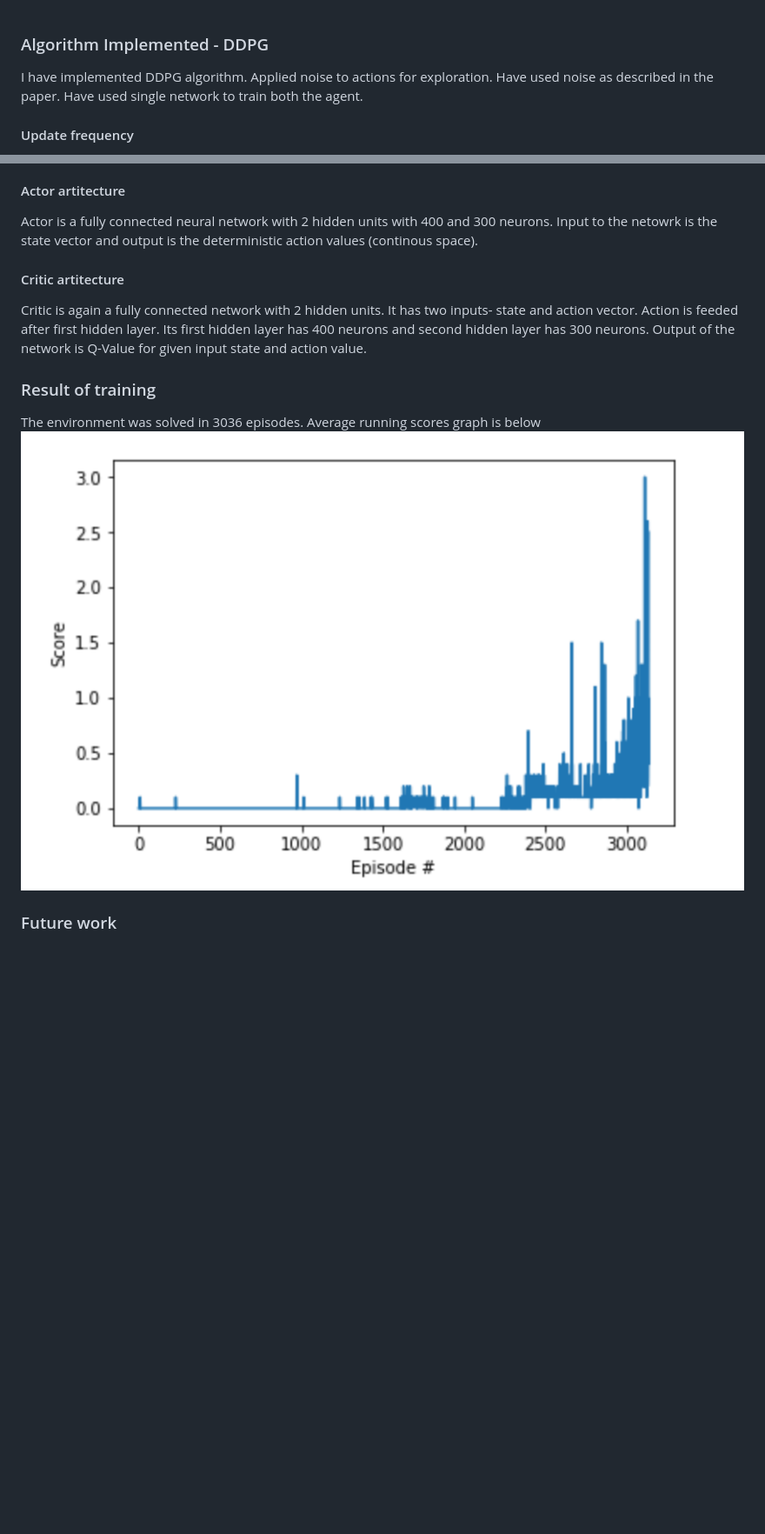
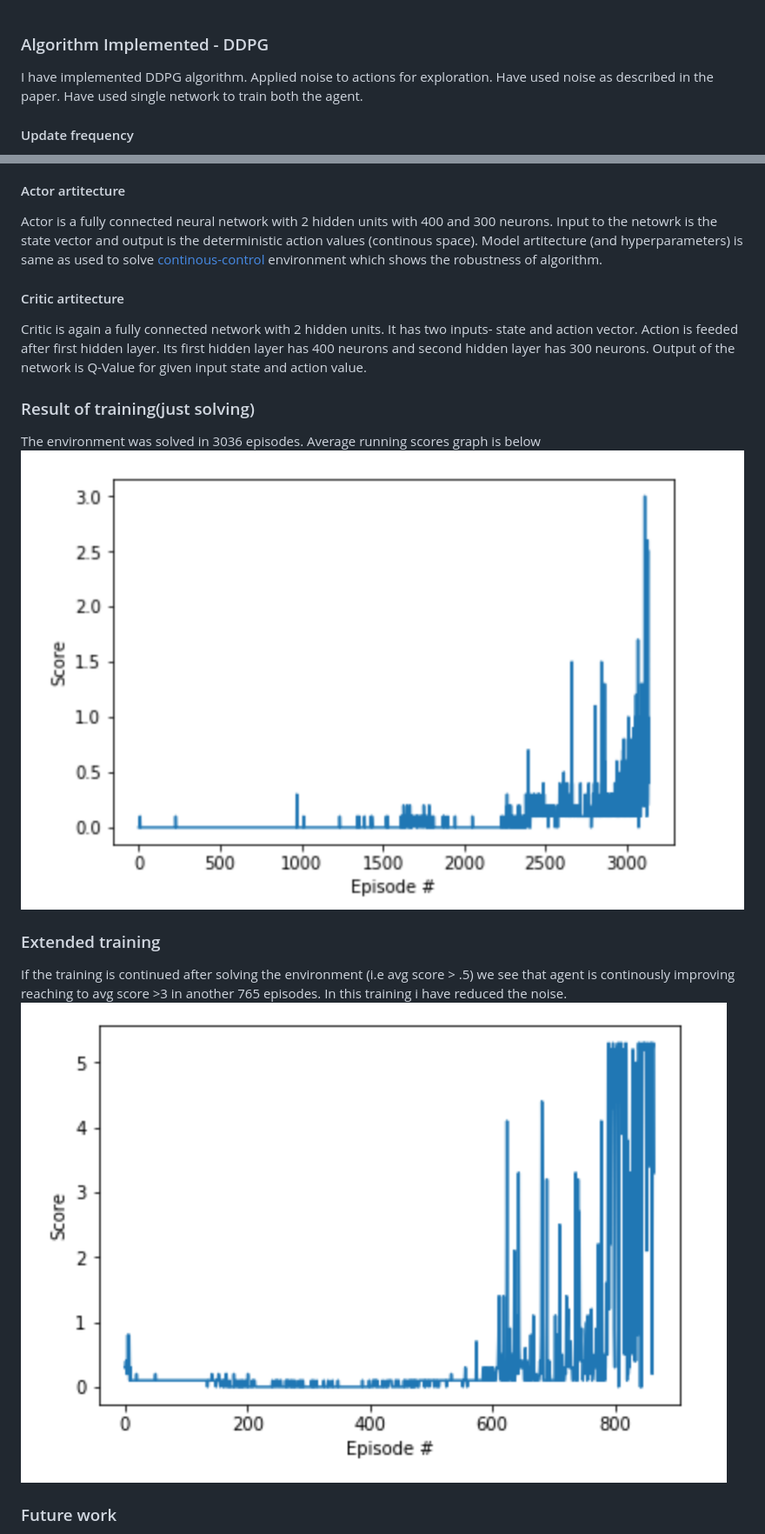
Before and after one commit to abhismatrix1/Tennis-MultiAgent, a Markdown page: Report.md, 2 parts joined by grey strips. Shown: that part at 87% size. GitHub-like rendering; pictures changed too: training_graph2.png (added); blank space fills up the shorter version.

Commit message:
Fix: final run with advanced agent. Avg score >3

```diff
--- a/Report.md
+++ b/Report.md
@@ -1,4 +1,5 @@
-[image2]: https://github.com/abhismatrix1/Tennis-MultiAgent/blob/master/training_graph.png "training graph"
+[image1]: https://github.com/abhismatrix1/Tennis-MultiAgent/blob/master/training_graph.png "training graph"
+[image2]: https://github.com/abhismatrix1/Tennis-MultiAgent/blob/master/training_graph2.png "training graph2"
 
 ### Algorithm Implemented - DDPG
 I have implemented DDPG algorithm. Applied noise to actions for exploration. Have used noise as described in the paper. Have used single network to train both the agent.
@@ -17,16 +18,20 @@ I updated the critic and actor model after every 20 times step 10 times in a go.
 
 
 #### Actor artitecture
-Actor is a fully connected neural network with 2 hidden units with 400 and 300 neurons. Input to the netowrk is the state vector and output is the deterministic action values (continous space).
+Actor is a fully connected neural network with 2 hidden units with 400 and 300 neurons. Input to the netowrk is the state vector and output is the deterministic action values (continous space). Model artitecture (and hyperparameters) is same as used to solve [continous-control](https://github.com/abhismatrix1/Continous-control) environment which shows the robustness of algorithm.
 
 
 #### Critic artitecture
 Critic is again a fully connected network with 2 hidden units. It has two inputs- state and action vector. Action is feeded after first hidden layer. Its first hidden layer has 400 neurons and second hidden layer has 300 neurons. Output of the network is Q-Value for given input state and action value.
 
 
-### Result of training
+### Result of training(just solving)
 The environment was solved in 3036 episodes. Average running scores graph is below
-![Training Graph][image2]
+![Training Graph][image1]
+
+### Extended training
+If the training is continued after solving the environment (i.e avg score > .5) we see that agent is continously improving reaching to avg score >3 in another 765 episodes. In this training i have reduced the noise.
+![Training Graph2][image2]
 
 
 ### Future work
```
Also changed, not shown: 3 other files.
